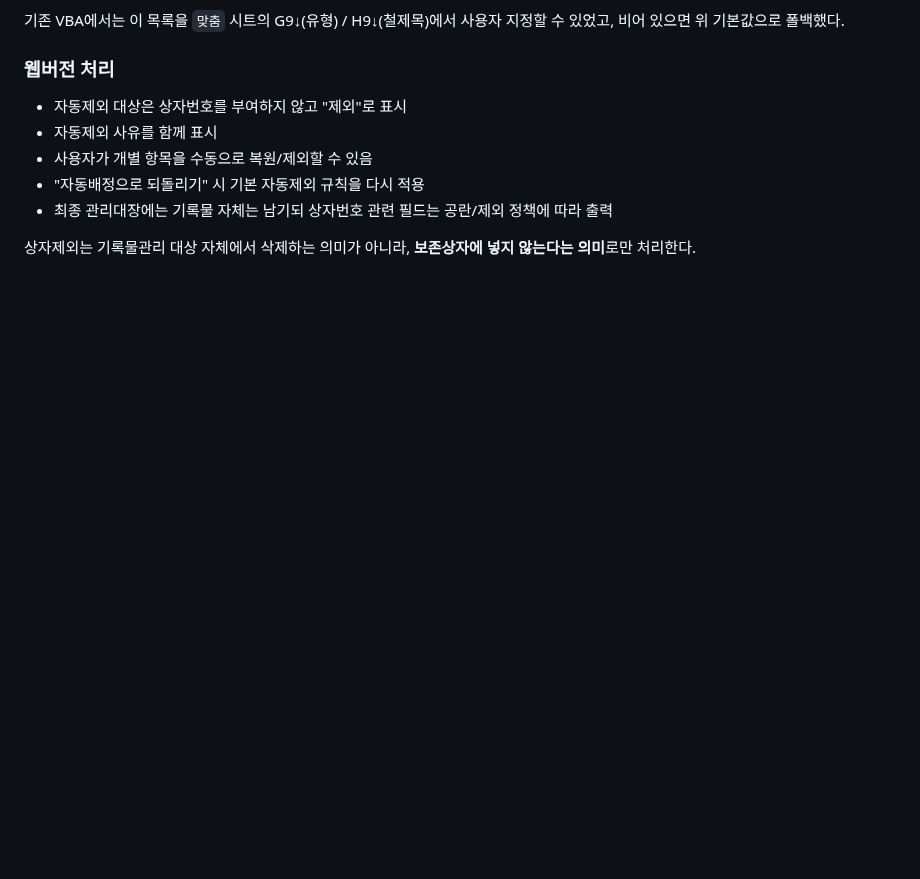
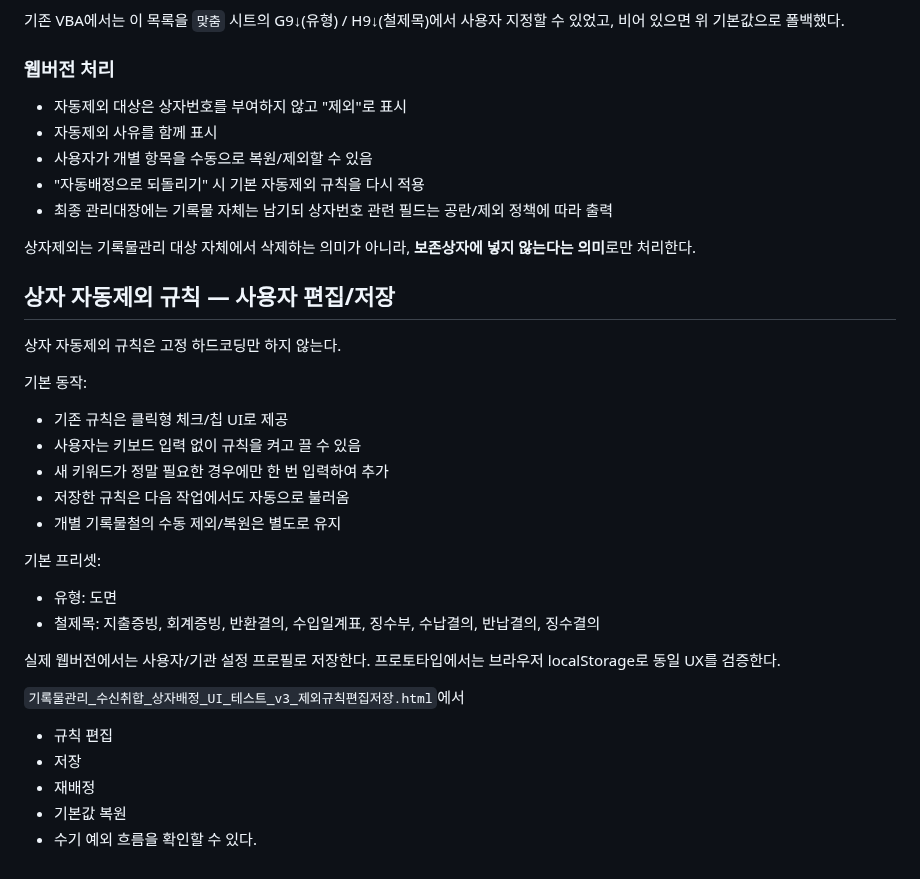
Before and after one commit to kirakein-gif/ddalkkak-records, a Markdown page: docs/management-rules.md, the part around the change. Drawn GitHub-style; blank space fills up the shorter version.

Commit message:
Add editable persistent preservation box exclusion rules

```diff
--- a/docs/management-rules.md
+++ b/docs/management-rules.md
@@ -529,3 +529,30 @@ v1 시제품 표시값:
 
 상자제외는 기록물관리 대상 자체에서 삭제하는 의미가 아니라,
 **보존상자에 넣지 않는다는 의미**로만 처리한다.
+
+
+## 상자 자동제외 규칙 — 사용자 편집/저장
+
+상자 자동제외 규칙은 고정 하드코딩만 하지 않는다.
+
+기본 동작:
+- 기존 규칙은 클릭형 체크/칩 UI로 제공
+- 사용자는 키보드 입력 없이 규칙을 켜고 끌 수 있음
+- 새 키워드가 정말 필요한 경우에만 한 번 입력하여 추가
+- 저장한 규칙은 다음 작업에서도 자동으로 불러옴
+- 개별 기록물철의 수동 제외/복원은 별도로 유지
+
+기본 프리셋:
+- 유형: 도면
+- 철제목: 지출증빙, 회계증빙, 반환결의, 수입일계표, 징수부, 수납결의, 반납결의, 징수결의
+
+실제 웹버전에서는 사용자/기관 설정 프로필로 저장한다.
+프로토타입에서는 브라우저 localStorage로 동일 UX를 검증한다.
+
+`기록물관리_수신취합_상자배정_UI_테스트_v3_제외규칙편집저장.html`에서
+- 규칙 편집
+- 저장
+- 재배정
+- 기본값 복원
+- 수기 예외
+흐름을 확인할 수 있다.
```
